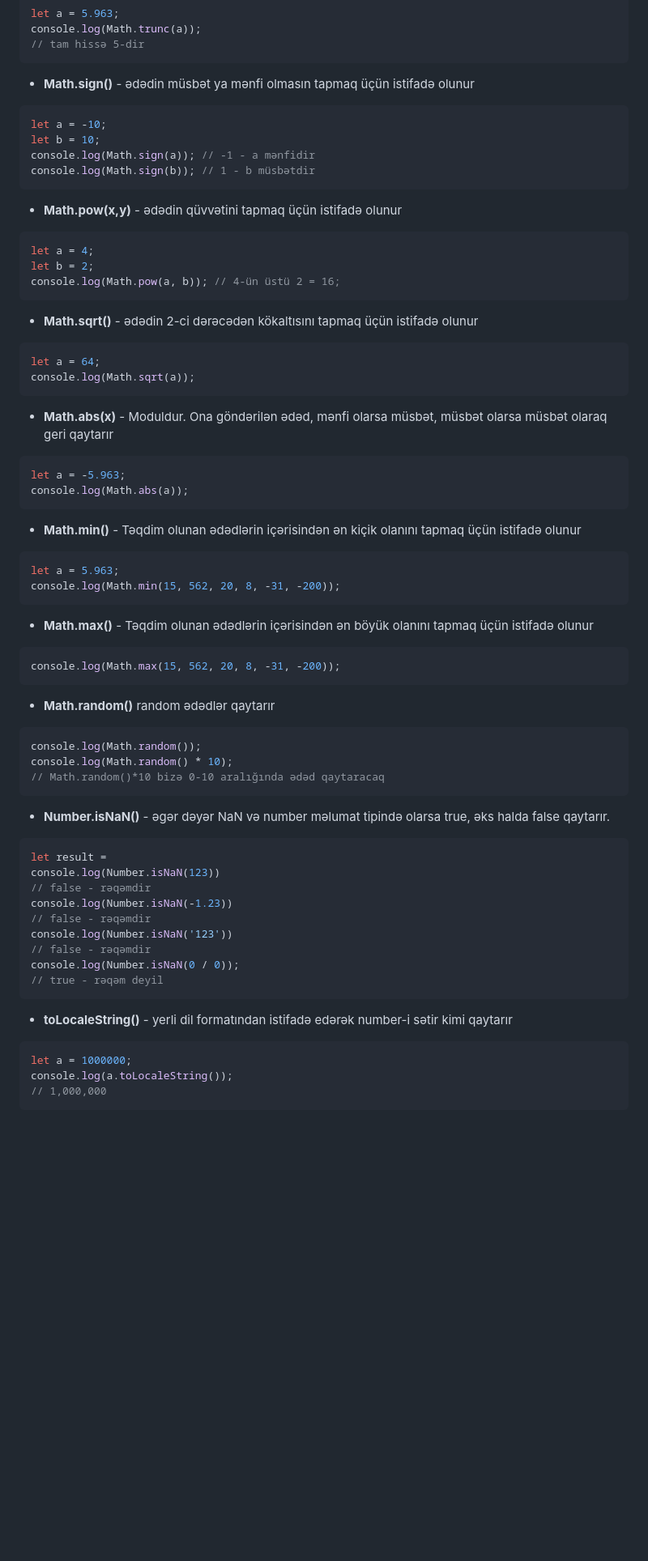
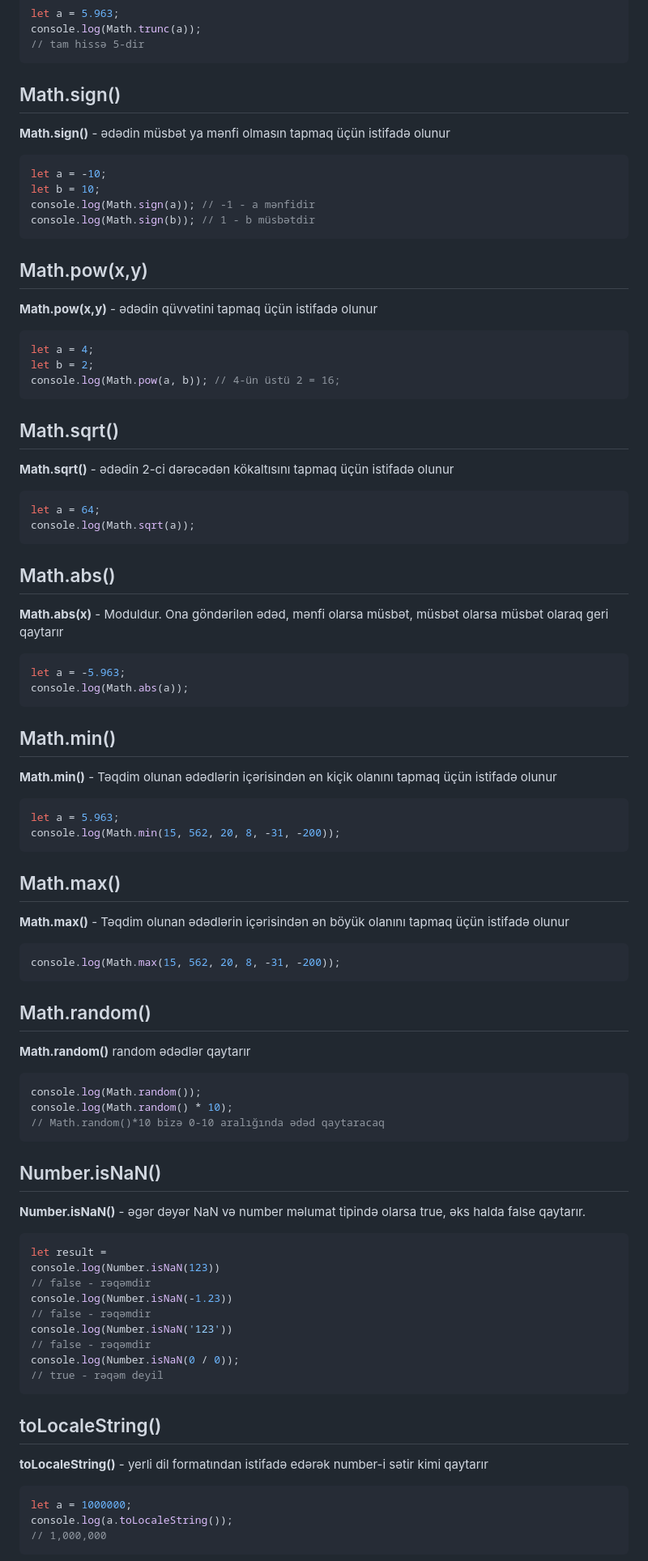
Before and after one commit to ilkin944/JavascriptDersleri, a Markdown page: Number/README.md, the part around one of its changes. Shown at 81% size. Rendered like a GitHub page; blank space fills up the shorter version.

Commit message:
Number tipi üzərində düzəlişlər və əlavələr

````diff
--- a/Number/README.md
+++ b/Number/README.md
@@ -155,7 +179,9 @@ console.log(Math.trunc(a));
 // tam hissə 5-dir
 ```
 
-- **Math.sign()** - ədədin müsbət ya mənfi olmasın tapmaq üçün istifadə olunur
+## Math.sign()
+
+**Math.sign()** - ədədin müsbət ya mənfi olmasın tapmaq üçün istifadə olunur
 
 ```javascript
 let a = -10;
@@ -164,7 +190,9 @@ console.log(Math.sign(a)); // -1 - a mənfidir
 console.log(Math.sign(b)); // 1 - b müsbətdir
 ```
 
-- **Math.pow(x,y)** - ədədin qüvvətini tapmaq üçün istifadə olunur
+## Math.pow(x,y)
+
+**Math.pow(x,y)** - ədədin qüvvətini tapmaq üçün istifadə olunur
 
 ```javascript
 let a = 4;
@@ -172,34 +200,44 @@ let b = 2;
 console.log(Math.pow(a, b)); // 4-ün üstü 2 = 16;
 ```
 
-- **Math.sqrt()** - ədədin 2-ci dərəcədən kökaltısını tapmaq üçün istifadə olunur
+## Math.sqrt()
+
+**Math.sqrt()** - ədədin 2-ci dərəcədən kökaltısını tapmaq üçün istifadə olunur
 
 ```javascript
 let a = 64;
 console.log(Math.sqrt(a));
 ```
 
-- **Math.abs(x)** - Moduldur. Ona göndərilən ədəd, mənfi olarsa müsbət, müsbət olarsa müsbət olaraq geri qaytarır
+## Math.abs()
+
+**Math.abs(x)** - Moduldur. Ona göndərilən ədəd, mənfi olarsa müsbət, müsbət olarsa müsbət olaraq geri qaytarır
 
 ```javascript
 let a = -5.963;
 console.log(Math.abs(a));
 ```
 
-- **Math.min()** - Təqdim olunan ədədlərin içərisindən ən kiçik olanını tapmaq üçün istifadə olunur
+## Math.min()
+
+**Math.min()** - Təqdim olunan ədədlərin içərisindən ən kiçik olanını tapmaq üçün istifadə olunur
 
 ```javascript
 let a = 5.963;
 console.log(Math.min(15, 562, 20, 8, -31, -200));
 ```
 
-- **Math.max()** - Təqdim olunan ədədlərin içərisindən ən böyük olanını tapmaq üçün istifadə olunur
+## Math.max()
+
+**Math.max()** - Təqdim olunan ədədlərin içərisindən ən böyük olanını tapmaq üçün istifadə olunur
 
 ```javascript
 console.log(Math.max(15, 562, 20, 8, -31, -200));
 ```
 
-- **Math.random()** random ədədlər qaytarır
+## Math.random()
+
+**Math.random()** random ədədlər qaytarır
 
 ```javascript
 console.log(Math.random());
@@ -207,7 +245,9 @@ console.log(Math.random() * 10);
 // Math.random()*10 bizə 0-10 aralığında ədəd qaytaracaq
 ```
 
-- **Number.isNaN()** - əgər dəyər NaN və number məlumat tipində olarsa true, əks halda false qaytarır.
+## Number.isNaN()
+
+**Number.isNaN()** - əgər dəyər NaN və number məlumat tipində olarsa true, əks halda false qaytarır.
 
 ```js
 let result =
@@ -221,7 +261,9 @@ console.log(Number.isNaN(0 / 0));
 // true - rəqəm deyil
 ```
 
-- **toLocaleString()** - yerli dil formatından istifadə edərək number-i sətir kimi qaytarır
+## toLocaleString()
+
+**toLocaleString()** - yerli dil formatından istifadə edərək number-i sətir kimi qaytarır
 
 ```js
 let a = 1000000;
````
Also changed, not shown: other parts of Number/README.md (+37 -13 lines).
